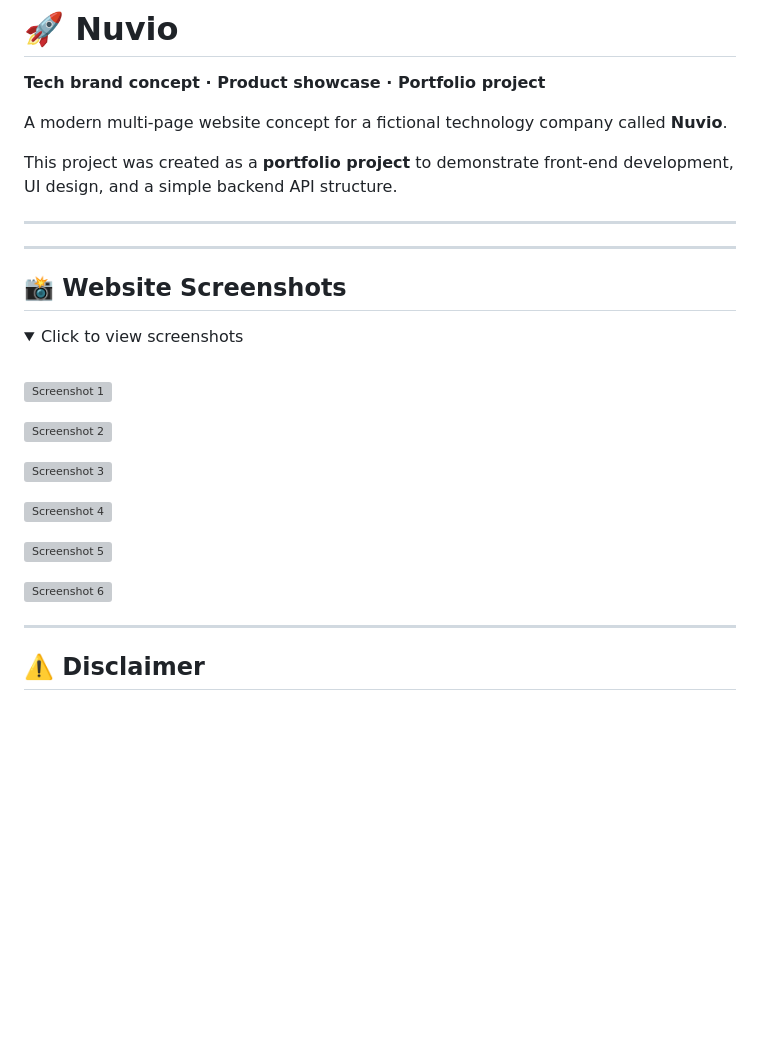
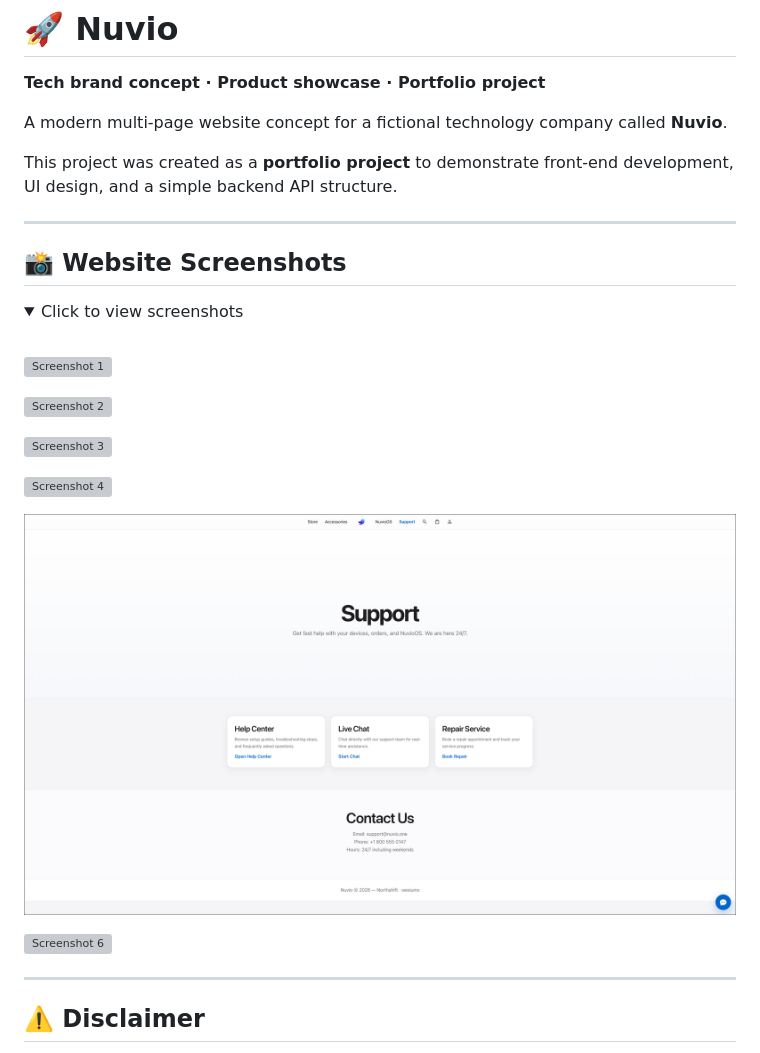
Before and after one commit to wexiumx/Nuvio, a Markdown page: README.md, the part around one of its changes. GitHub-like rendering; folded sections open; blank space fills up the shorter version; grey boxes are pictures that could not be loaded.

Commit message:
Update screenshot paths in README.md

```diff
--- a/README.md
+++ b/README.md
@@ -8,7 +8,6 @@ This project was created as a **portfolio project** to demonstrate front-end dev
 
 ---
 
----
 
 ## 📸 Website Screenshots
 
@@ -27,3 +26,3 @@ This project was created as a **portfolio project** to demonstrate front-end dev
 
-![Screenshot 5](nuvio/screenshot%20for%20github/screenshot5.png)
+![Screenshot 5](screenshot%20for%20github/screenshot5.png)
 
```
Also changed, not shown: other parts of README.md (+5 -5 lines).
